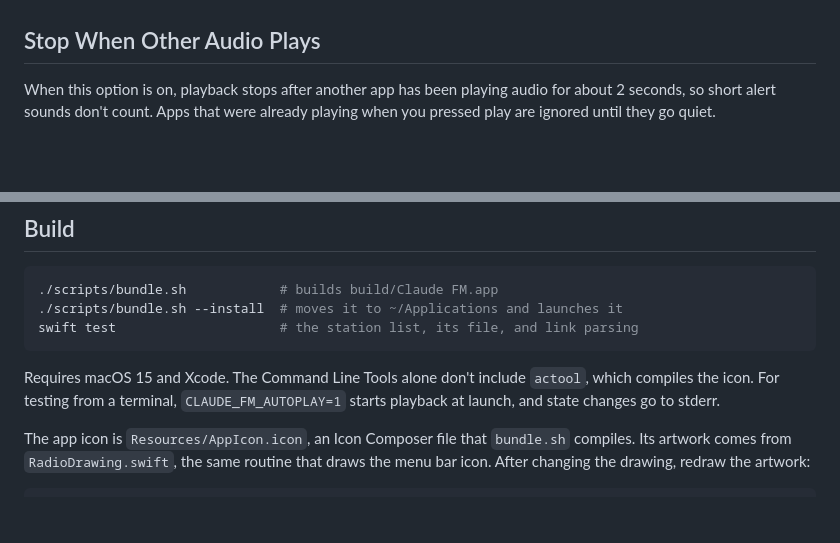
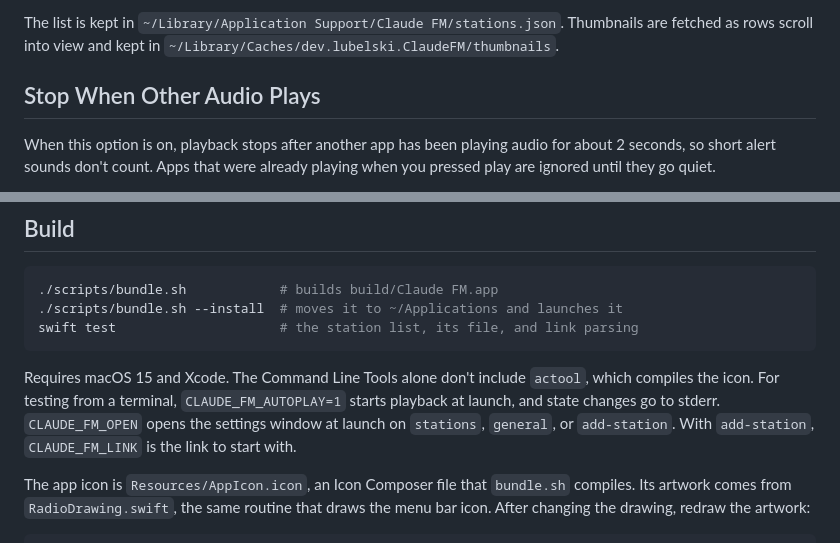
Before and after one commit to lubelski/claude-fm-menubar, a Markdown page: README.md, 2 parts joined by grey strips. Rendered like a GitHub page; blank space fills up the shorter version.

````diff
--- a/README.md
+++ b/README.md
@@ -37,3 +54,4 @@ The list is kept in `~/Library/Application Support/Claude FM/stations.json`. Ear
+The list is kept in `~/Library/Application Support/Claude FM/stations.json`. Thumbnails are fetched as rows scroll into view and kept in `~/Library/Caches/dev.lubelski.ClaudeFM/thumbnails`.
 
 ## Stop When Other Audio Plays
 
@@ -49,7 +67,7 @@ The app checks Core Audio's per-process list once a second. Its own audio comes
 swift test                     # the station list, its file, and link parsing
 ```
 
-Requires macOS 15 and Xcode. The Command Line Tools alone don't include `actool`, which compiles the icon. For testing from a terminal, `CLAUDE_FM_AUTOPLAY=1` starts playback at launch, and state changes go to stderr.
+Requires macOS 15 and Xcode. The Command Line Tools alone don't include `actool`, which compiles the icon. For testing from a terminal, `CLAUDE_FM_AUTOPLAY=1` starts playback at launch, and state changes go to stderr. `CLAUDE_FM_OPEN` opens the settings window at launch on `stations`, `general`, or `add-station`. With `add-station`, `CLAUDE_FM_LINK` is the link to start with.
 
 The app icon is `Resources/AppIcon.icon`, an Icon Composer file that `bundle.sh` compiles. Its artwork comes from `RadioDrawing.swift`, the same routine that draws the menu bar icon. After changing the drawing, redraw the artwork:
 
````
Also changed, not shown: other parts of README.md (+22 -5 lines), docs/settings-add-station.png (added), docs/settings-empty.png (added), docs/settings-general.png (added), docs/settings-stations.png (added), 10 other files.
